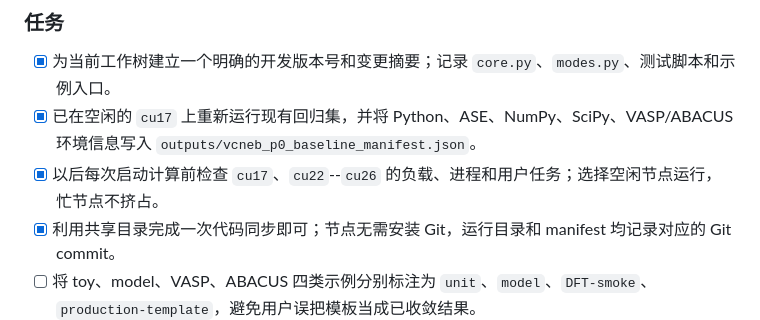
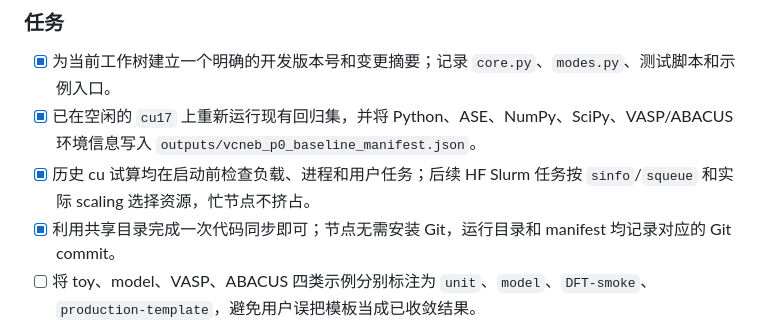
Before and after one commit to xdzhu/varneb, a Markdown page: VCNEB_PROJECT_PLAN.md, the part around the change. Rendered like a GitHub page.

Commit message:
Clarify historical and adaptive resource policy

```diff
--- a/VCNEB_PROJECT_PLAN.md
+++ b/VCNEB_PROJECT_PLAN.md
@@ -61,7 +61,7 @@
 
 - [x] 为当前工作树建立一个明确的开发版本号和变更摘要；记录 `core.py`、`modes.py`、测试脚本和示例入口。
 - [x] 已在空闲的 `cu17` 上重新运行现有回归集，并将 Python、ASE、NumPy、SciPy、VASP/ABACUS 环境信息写入 `outputs/vcneb_p0_baseline_manifest.json`。
-- [x] 以后每次启动计算前检查 `cu17`、`cu22`--`cu26` 的负载、进程和用户任务；选择空闲节点运行，忙节点不挤占。
+- [x] 历史 cu 试算均在启动前检查负载、进程和用户任务；后续 HF Slurm 任务按 `sinfo`/`squeue` 和实际 scaling 选择资源，忙节点不挤占。
 - [x] 利用共享目录完成一次代码同步即可；节点无需安装 Git，运行目录和 manifest 均记录对应的 Git commit。
 - [ ] 将 toy、model、VASP、ABACUS 四类示例分别标注为 `unit`、`model`、`DFT-smoke`、`production-template`，避免用户误把模板当成已收敛结果。
 - [x] 检查当前 `/home/zhuxd/abacus/8.dielec/vcneb` 旧代码与工作树的差异，保留可借鉴算法说明和输入格式，但不复制无法验证的逻辑。
```
